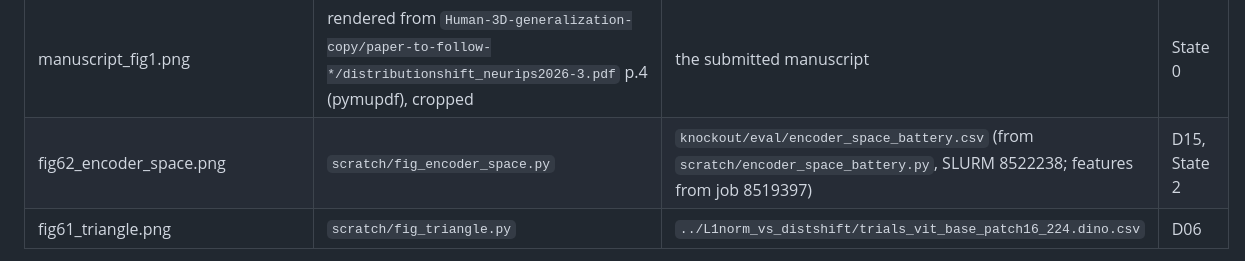
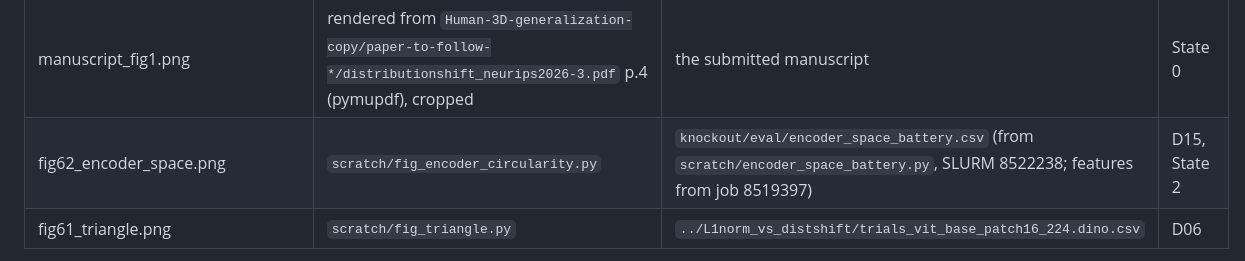
Before and after one commit to tzler/distribution_shift, a Markdown page: evidence/README.md, the part around the change. Rendered like a GitHub page.

```diff
--- a/evidence/README.md
+++ b/evidence/README.md
@@ -19,7 +19,7 @@ name their commit in this table.
 | fig58_viewdepth_ladder.png | `scratch/fig_viewdepth.py` | `out/viewdepth_battery_*.csv` (from `scratch/viewdepth_pipeline.py`, SLURM 8515465/8515516/8515529/8515554/8515600/8515622) | D08 |
 | fig60_why_wrong.png | `scratch/fig_why_wrong.py` | `../L1norm_vs_distshift/trials_*.csv`; three-metric numbers from `scratch/fig_three_metrics.py` | D06 |
 | manuscript_fig1.png | rendered from `Human-3D-generalization-copy/paper-to-follow-*/distributionshift_neurips2026-3.pdf` p.4 (pymupdf), cropped | the submitted manuscript | State 0 |
-| fig62_encoder_space.png | `scratch/fig_encoder_space.py` | `knockout/eval/encoder_space_battery.csv` (from `scratch/encoder_space_battery.py`, SLURM 8522238; features from job 8519397) | D15, State 2 |
+| fig62_encoder_space.png | `scratch/fig_encoder_circularity.py` | `knockout/eval/encoder_space_battery.csv` (from `scratch/encoder_space_battery.py`, SLURM 8522238; features from job 8519397) | D15, State 2 |
 | fig61_triangle.png | `scratch/fig_triangle.py` | `../L1norm_vs_distshift/trials_vit_base_patch16_224.dino.csv` | D06 |
 
 Numbers quoted in STATE that have no figure: hill-climb (`out/hillclimb_candidates.npz`,
```
Also changed, not shown: states/02-a-form-that-escapes-the-bound.md (+2 -2 lines), evidence/fig62_encoder_space.png, 1 other file.
